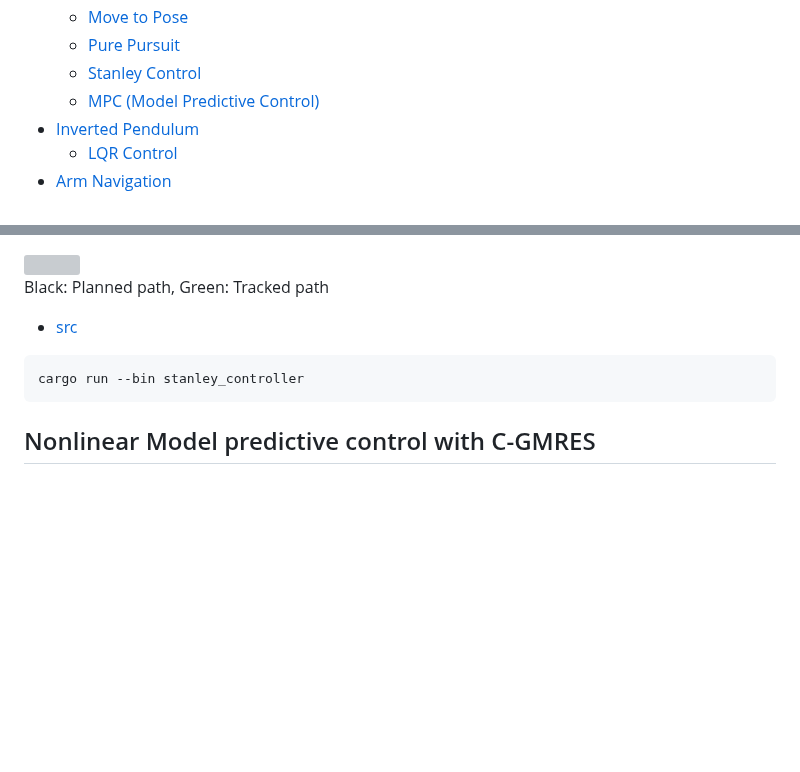
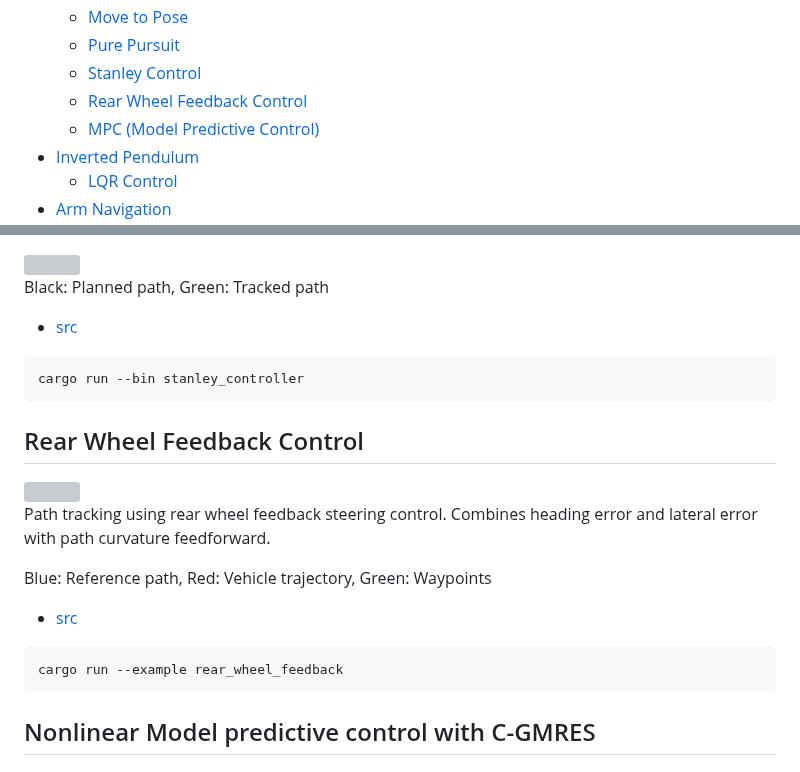
Before and after one commit to rsasaki0109/rust_robotics, a Markdown page: README.md, 2 parts joined by grey strips. GitHub-like rendering; blank space fills up the shorter version; grey boxes are pictures that could not be loaded.

````diff
--- a/README.md
+++ b/README.md
@@ -53,6 +53,7 @@ cargo run --bin two_joint_arm_control
       * [Move to Pose](#move-to-pose)
       * [Pure Pursuit](#pure-pursuit)
       * [Stanley Control](#stanley-control)
+      * [Rear Wheel Feedback Control](#rear-wheel-feedback-control)
       * [MPC (Model Predictive Control)](#mpc-model-predictive-control)
    * [Inverted Pendulum](#inverted-pendulum)
       * [LQR Control](#lqr-control)
@@ -426,6 +427,20 @@ Black: Planned path, Green: Tracked path
 cargo run --bin stanley_controller
 ```
 
+## Rear Wheel Feedback Control
+
+<img src="./img/path_tracking/rear_wheel_feedback.svg" width="640px">
+
+Path tracking using rear wheel feedback steering control. Combines heading error and lateral error with path curvature feedforward.
+
+Blue: Reference path, Red: Vehicle trajectory, Green: Waypoints
+
+- [src](./src/path_tracking/rear_wheel_feedback.rs)
+
+```
+cargo run --example rear_wheel_feedback
+```
+
 ## Nonlinear Model predictive control with C-GMRES
 
 ## MPC (Model Predictive Control)
````
Also changed, not shown: img/path_tracking/rear_wheel_feedback.png (added), 4 other files.
